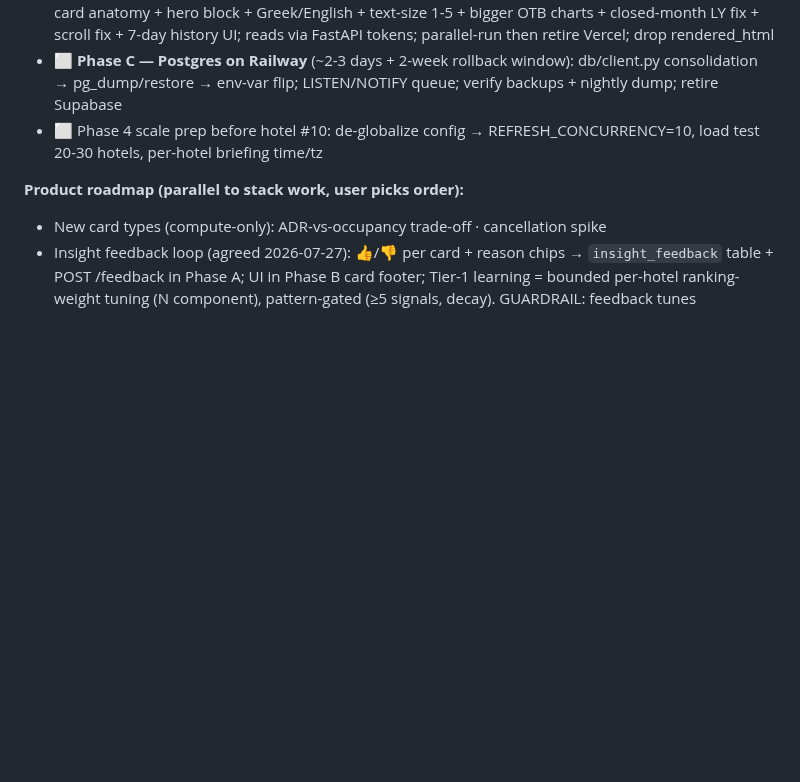
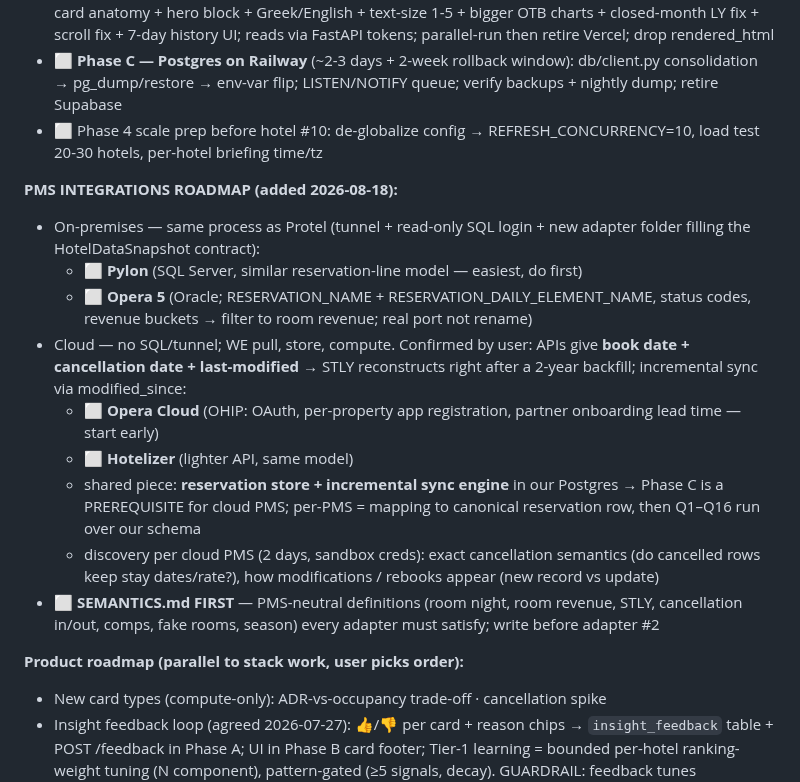
Before and after one commit to dkaryp13hbis/firstlight-agent, a Markdown page: docs/ENGINEERING_LOG.md, the part around the change. Drawn GitHub-style; blank space fills up the shorter version.

Commit message:
Roadmap: PMS integrations (Pylon, Opera 5, Opera Cloud, Hotelizer), cloud reservation-store model, SEMANTICS.md first

```diff
--- a/docs/ENGINEERING_LOG.md
+++ b/docs/ENGINEERING_LOG.md
@@ -232,6 +232,28 @@ renders unchanged. Legacy fallback path (`_legacy_generate`) serves old-format p
 - ⬜ Phase 4 scale prep before hotel #10: de-globalize config →
   REFRESH_CONCURRENCY=10, load test 20-30 hotels, per-hotel briefing time/tz
 
+**PMS INTEGRATIONS ROADMAP (added 2026-08-18):**
+- On-premises — same process as Protel (tunnel + read-only SQL login + new
+  adapter folder filling the HotelDataSnapshot contract):
+  - ⬜ **Pylon** (SQL Server, similar reservation-line model — easiest, do first)
+  - ⬜ **Opera 5** (Oracle; RESERVATION_NAME + RESERVATION_DAILY_ELEMENT_NAME,
+    status codes, revenue buckets → filter to room revenue; real port not rename)
+- Cloud — no SQL/tunnel; WE pull, store, compute. Confirmed by user: APIs give
+  **book date + cancellation date + last-modified** → STLY reconstructs right
+  after a 2-year backfill; incremental sync via modified_since:
+  - ⬜ **Opera Cloud** (OHIP: OAuth, per-property app registration, partner
+    onboarding lead time — start early)
+  - ⬜ **Hotelizer** (lighter API, same model)
+  - shared piece: **reservation store + incremental sync engine** in our
+    Postgres → Phase C is a PREREQUISITE for cloud PMS; per-PMS = mapping to
+    canonical reservation row, then Q1–Q16 run over our schema
+  - discovery per cloud PMS (2 days, sandbox creds): exact cancellation
+    semantics (do cancelled rows keep stay dates/rate?), how modifications /
+    rebooks appear (new record vs update)
+- ⬜ **SEMANTICS.md FIRST** — PMS-neutral definitions (room night, room revenue,
+  STLY, cancellation in/out, comps, fake rooms, season) every adapter must
+  satisfy; write before adapter #2
+
 **Product roadmap (parallel to stack work, user picks order):**
 - New card types (compute-only): ADR-vs-occupancy trade-off · cancellation spike
 - Insight feedback loop (agreed 2026-07-27): 👍/👎 per card + reason chips →
```
